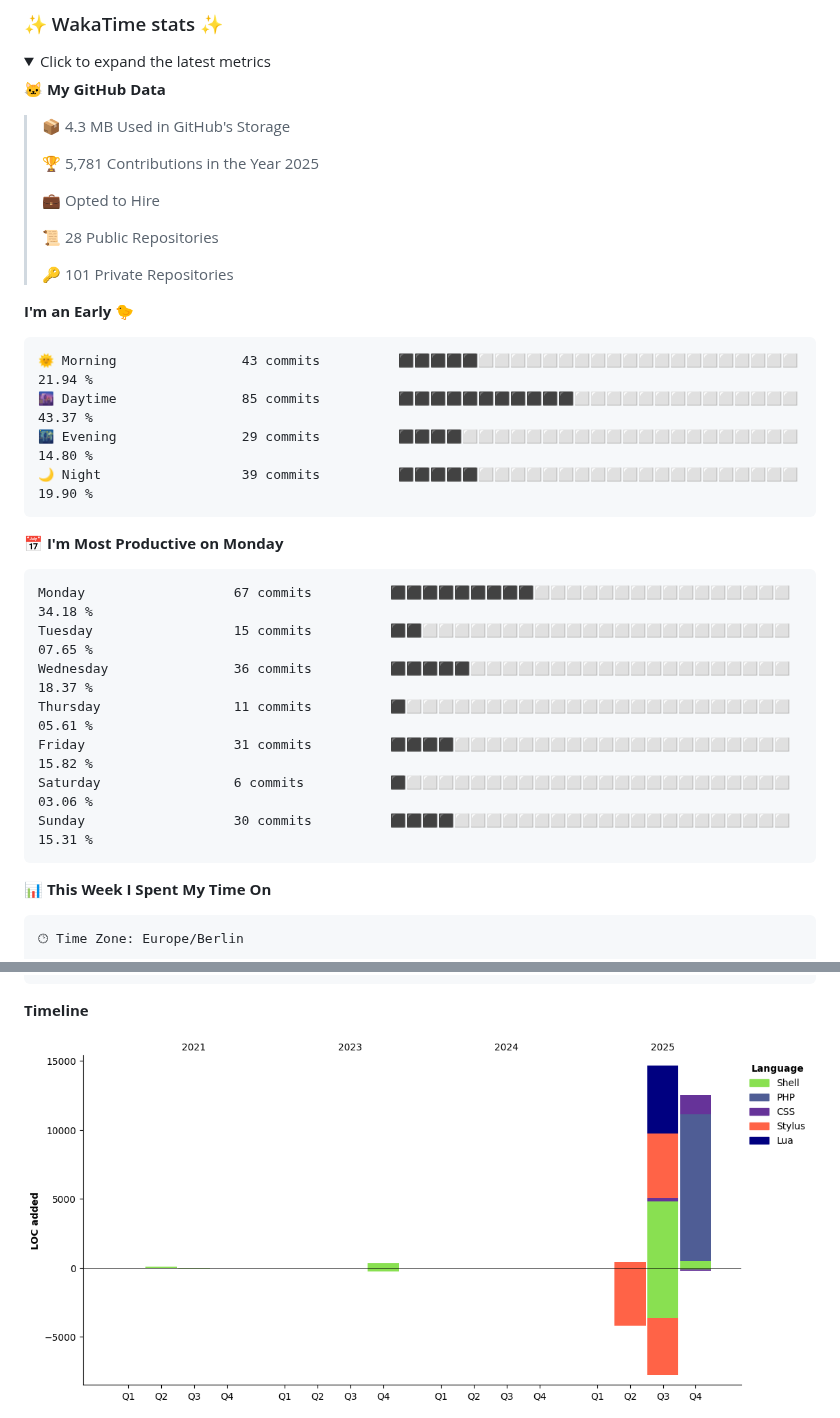
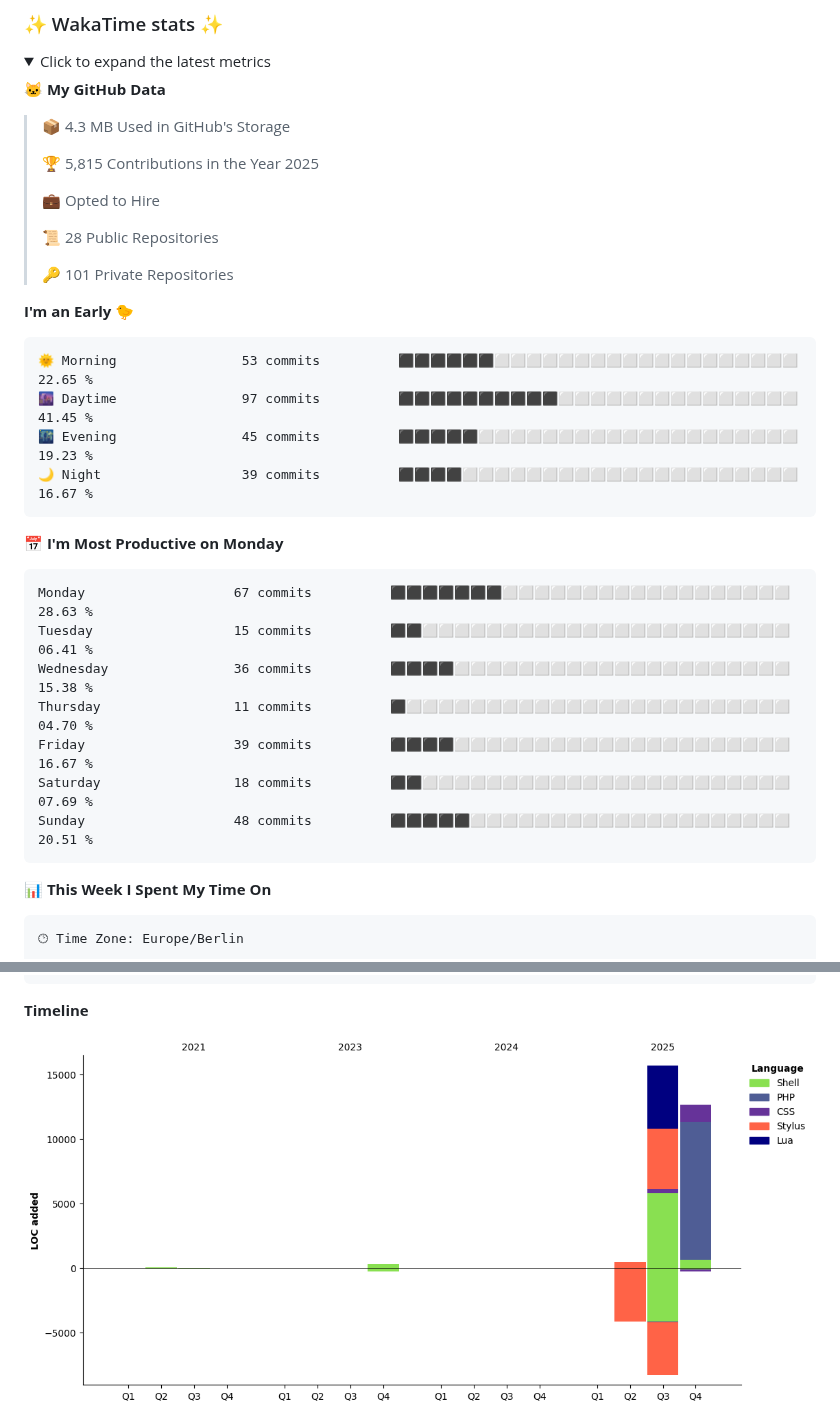
Before and after one commit to aaronedev/aaronedev, a Markdown page: README.md, 2 parts joined by grey strips. Drawn GitHub-style; pictures changed too: assets/bar_graph.png; folded sections open.

Commit message:
Updated with Dev Metrics

````diff
--- a/README.md
+++ b/README.md
@@ -201,7 +201,7 @@ to automate the profile as I did.
 
 > 📦 4.3 MB Used in GitHub's Storage
  >
-> 🏆 5,781 Contributions in the Year 2025
+> 🏆 5,815 Contributions in the Year 2025
  >
 > 💼 Opted to Hire
  >
@@ -212,21 +212,21 @@ to automate the profile as I did.
 **I'm an Early 🐤**
 
 ```text
-🌞 Morning                43 commits          ⬛⬛⬛⬛⬛⬜⬜⬜⬜⬜⬜⬜⬜⬜⬜⬜⬜⬜⬜⬜⬜⬜⬜⬜⬜   21.94 %
-🌆 Daytime                85 commits          ⬛⬛⬛⬛⬛⬛⬛⬛⬛⬛⬛⬜⬜⬜⬜⬜⬜⬜⬜⬜⬜⬜⬜⬜⬜   43.37 %
-🌃 Evening                29 commits          ⬛⬛⬛⬛⬜⬜⬜⬜⬜⬜⬜⬜⬜⬜⬜⬜⬜⬜⬜⬜⬜⬜⬜⬜⬜   14.80 %
-🌙 Night                  39 commits          ⬛⬛⬛⬛⬛⬜⬜⬜⬜⬜⬜⬜⬜⬜⬜⬜⬜⬜⬜⬜⬜⬜⬜⬜⬜   19.90 %
+🌞 Morning                53 commits          ⬛⬛⬛⬛⬛⬛⬜⬜⬜⬜⬜⬜⬜⬜⬜⬜⬜⬜⬜⬜⬜⬜⬜⬜⬜   22.65 %
+🌆 Daytime                97 commits          ⬛⬛⬛⬛⬛⬛⬛⬛⬛⬛⬜⬜⬜⬜⬜⬜⬜⬜⬜⬜⬜⬜⬜⬜⬜   41.45 %
+🌃 Evening                45 commits          ⬛⬛⬛⬛⬛⬜⬜⬜⬜⬜⬜⬜⬜⬜⬜⬜⬜⬜⬜⬜⬜⬜⬜⬜⬜   19.23 %
+🌙 Night                  39 commits          ⬛⬛⬛⬛⬜⬜⬜⬜⬜⬜⬜⬜⬜⬜⬜⬜⬜⬜⬜⬜⬜⬜⬜⬜⬜   16.67 %
 ```
 📅 **I'm Most Productive on Monday**
 
 ```text
-Monday                   67 commits          ⬛⬛⬛⬛⬛⬛⬛⬛⬛⬜⬜⬜⬜⬜⬜⬜⬜⬜⬜⬜⬜⬜⬜⬜⬜   34.18 %
-Tuesday                  15 commits          ⬛⬛⬜⬜⬜⬜⬜⬜⬜⬜⬜⬜⬜⬜⬜⬜⬜⬜⬜⬜⬜⬜⬜⬜⬜   07.65 %
-Wednesday                36 commits          ⬛⬛⬛⬛⬛⬜⬜⬜⬜⬜⬜⬜⬜⬜⬜⬜⬜⬜⬜⬜⬜⬜⬜⬜⬜   18.37 %
-Thursday                 11 commits          ⬛⬜⬜⬜⬜⬜⬜⬜⬜⬜⬜⬜⬜⬜⬜⬜⬜⬜⬜⬜⬜⬜⬜⬜⬜   05.61 %
-Friday                   31 commits          ⬛⬛⬛⬛⬜⬜⬜⬜⬜⬜⬜⬜⬜⬜⬜⬜⬜⬜⬜⬜⬜⬜⬜⬜⬜   15.82 %
-Saturday                 6 commits           ⬛⬜⬜⬜⬜⬜⬜⬜⬜⬜⬜⬜⬜⬜⬜⬜⬜⬜⬜⬜⬜⬜⬜⬜⬜   03.06 %
-Sunday                   30 commits          ⬛⬛⬛⬛⬜⬜⬜⬜⬜⬜⬜⬜⬜⬜⬜⬜⬜⬜⬜⬜⬜⬜⬜⬜⬜   15.31 %
+Monday                   67 commits          ⬛⬛⬛⬛⬛⬛⬛⬜⬜⬜⬜⬜⬜⬜⬜⬜⬜⬜⬜⬜⬜⬜⬜⬜⬜   28.63 %
+Tuesday                  15 commits          ⬛⬛⬜⬜⬜⬜⬜⬜⬜⬜⬜⬜⬜⬜⬜⬜⬜⬜⬜⬜⬜⬜⬜⬜⬜   06.41 %
+Wednesday                36 commits          ⬛⬛⬛⬛⬜⬜⬜⬜⬜⬜⬜⬜⬜⬜⬜⬜⬜⬜⬜⬜⬜⬜⬜⬜⬜   15.38 %
+Thursday                 11 commits          ⬛⬜⬜⬜⬜⬜⬜⬜⬜⬜⬜⬜⬜⬜⬜⬜⬜⬜⬜⬜⬜⬜⬜⬜⬜   04.70 %
+Friday                   39 commits          ⬛⬛⬛⬛⬜⬜⬜⬜⬜⬜⬜⬜⬜⬜⬜⬜⬜⬜⬜⬜⬜⬜⬜⬜⬜   16.67 %
+Saturday                 18 commits          ⬛⬛⬜⬜⬜⬜⬜⬜⬜⬜⬜⬜⬜⬜⬜⬜⬜⬜⬜⬜⬜⬜⬜⬜⬜   07.69 %
+Sunday                   48 commits          ⬛⬛⬛⬛⬛⬜⬜⬜⬜⬜⬜⬜⬜⬜⬜⬜⬜⬜⬜⬜⬜⬜⬜⬜⬜   20.51 %
 ```
 
 
````
Also changed, not shown: other parts of README.md (+1 -1 lines).
